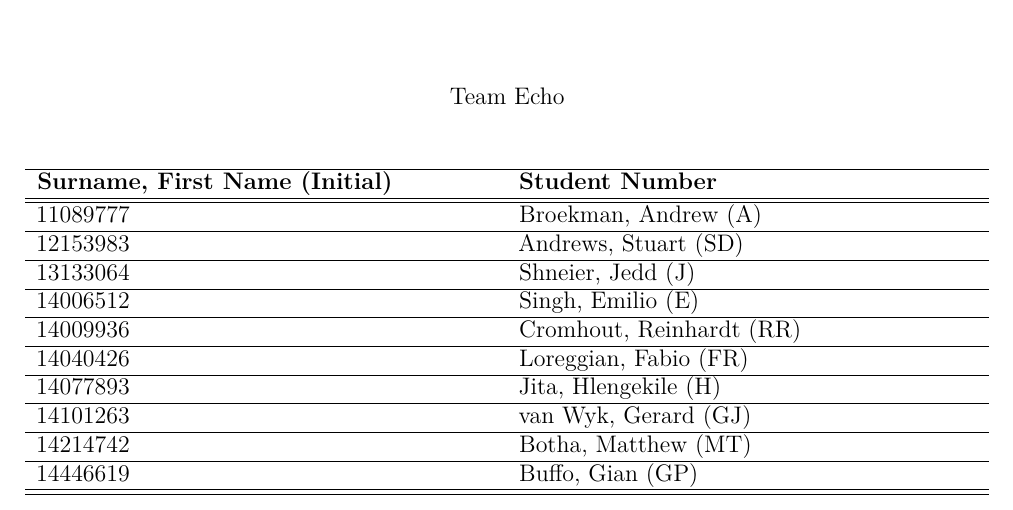
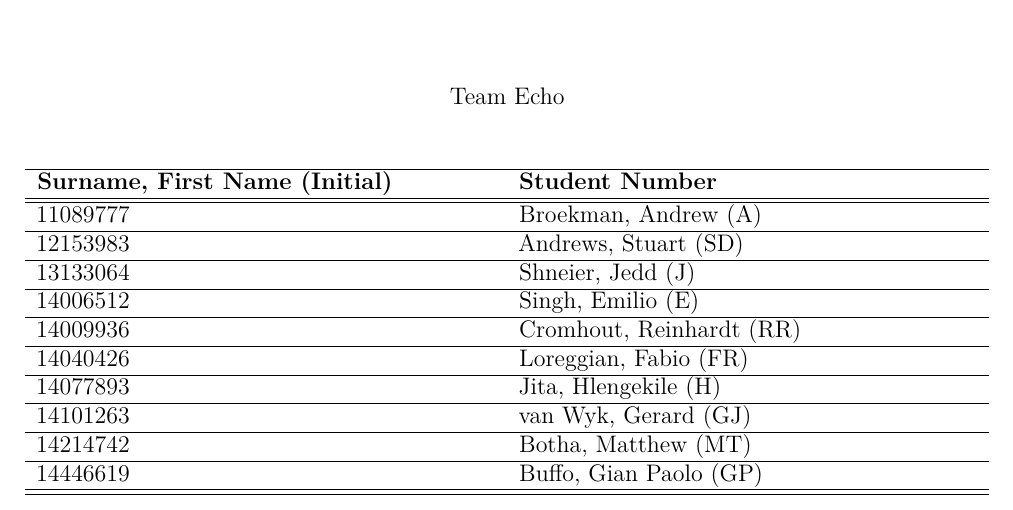
Before and after one commit to andrewbroekman/Bravo-Integration-Team-Testing, a LaTeX document (docs/report.tex): part of page 1 of 6, cut so that both start at the same text. Compiled offline with XeLaTeX.

Commit message:
Update name

```diff
--- a/docs/report.tex
+++ b/docs/report.tex
@@ -52,7 +52,7 @@
 		14077893		&		Jita, Hlengekile (H)				\\ \hline
 		14101263		&		van Wyk, Gerard (GJ)			\\ \hline
 		14214742		&		Botha, Matthew (MT)			\\ \hline
-		14446619		&		Buffo, Gian (GP)				\\ \hline
+		14446619		&		Buffo, Gian Paolo (GP)				\\ \hline
 		\hline
 	\end{tabu}}
 
```
